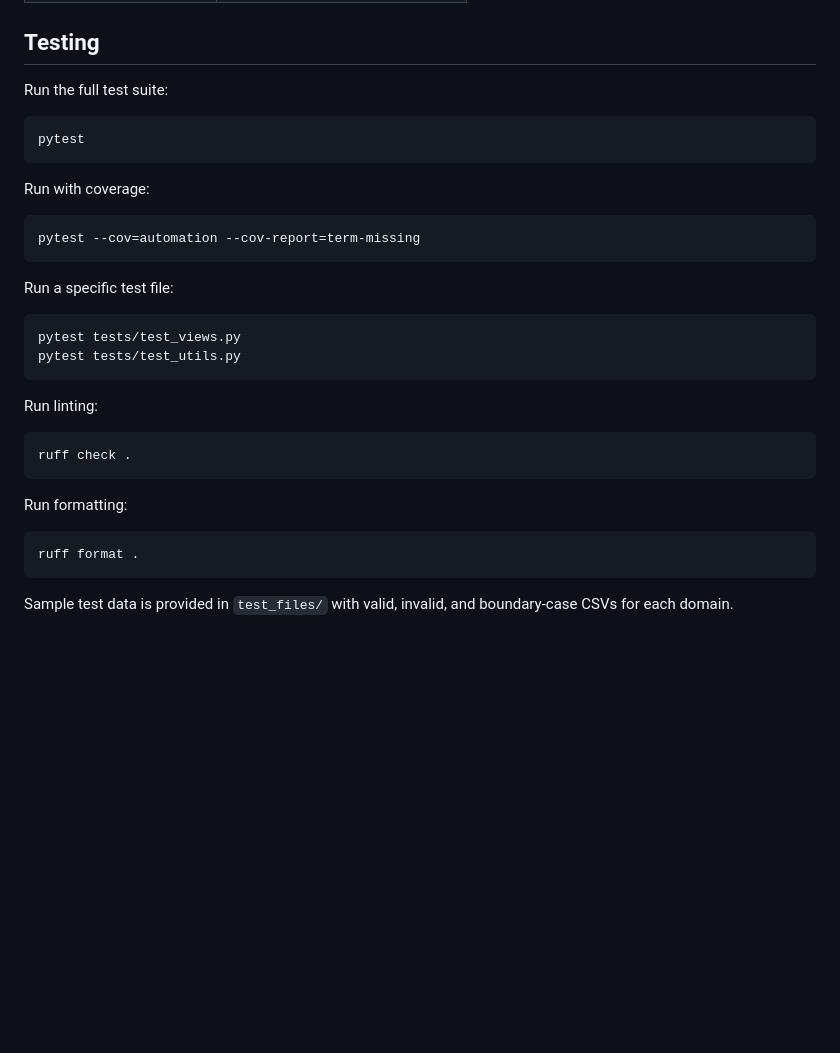
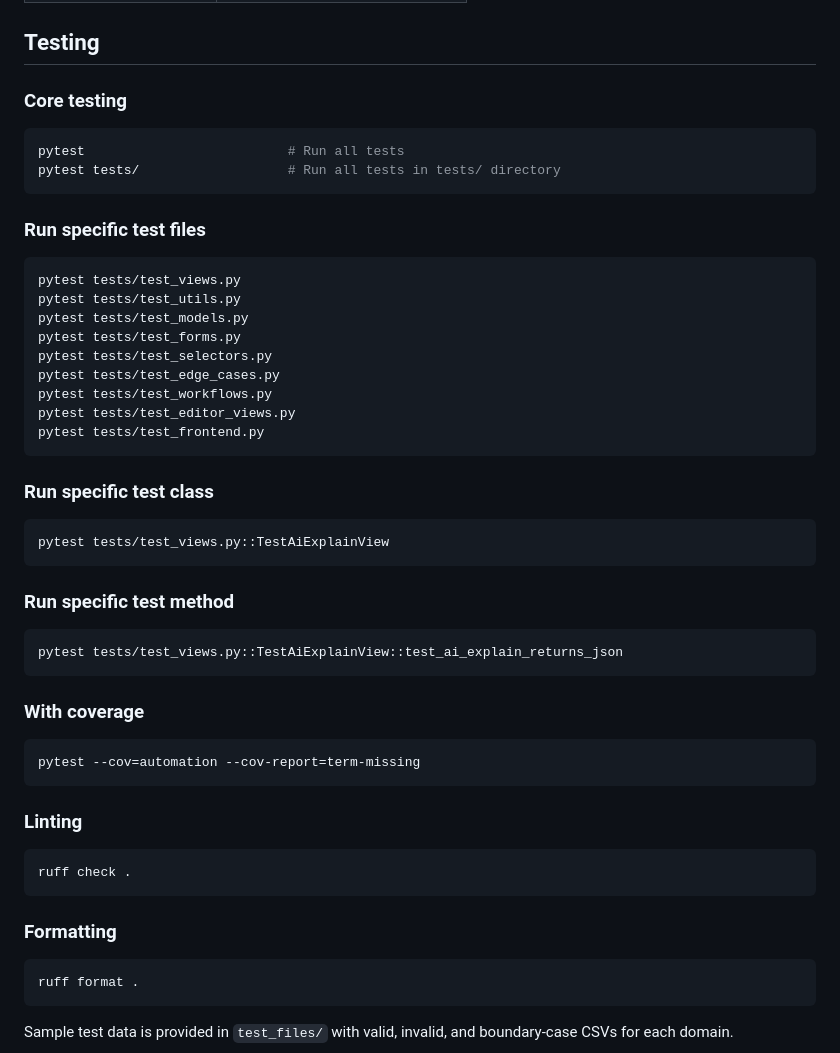
Before and after one commit to Rub-Shefa/XLSense, a Markdown page: README.md, the part around the change. Drawn GitHub-style; blank space fills up the shorter version.

Commit message:
Improve README testing section with clearer examples

````diff
--- a/README.md
+++ b/README.md
@@ -147,33 +147,46 @@ Visit `http://127.0.0.1:8000/` in your browser.
 
 ## Testing
 
-Run the full test suite:
-
+### Core testing
 ```bash
-pytest
+pytest                          # Run all tests
+pytest tests/                   # Run all tests in tests/ directory
 ```
 
-Run with coverage:
+### Run specific test files
+```bash
+pytest tests/test_views.py
+pytest tests/test_utils.py
+pytest tests/test_models.py
+pytest tests/test_forms.py
+pytest tests/test_selectors.py
+pytest tests/test_edge_cases.py
+pytest tests/test_workflows.py
+pytest tests/test_editor_views.py
+pytest tests/test_frontend.py
+```
 
+### Run specific test class
+```bash
+pytest tests/test_views.py::TestAiExplainView
+```
+
+### Run specific test method
+```bash
+pytest tests/test_views.py::TestAiExplainView::test_ai_explain_returns_json
+```
+
+### With coverage
 ```bash
 pytest --cov=automation --cov-report=term-missing
 ```
 
-Run a specific test file:
-
-```bash
-pytest tests/test_views.py
-pytest tests/test_utils.py
-```
-
-Run linting:
-
+### Linting
 ```bash
 ruff check .
 ```
 
-Run formatting:
-
+### Formatting
 ```bash
 ruff format .
 ```
````
